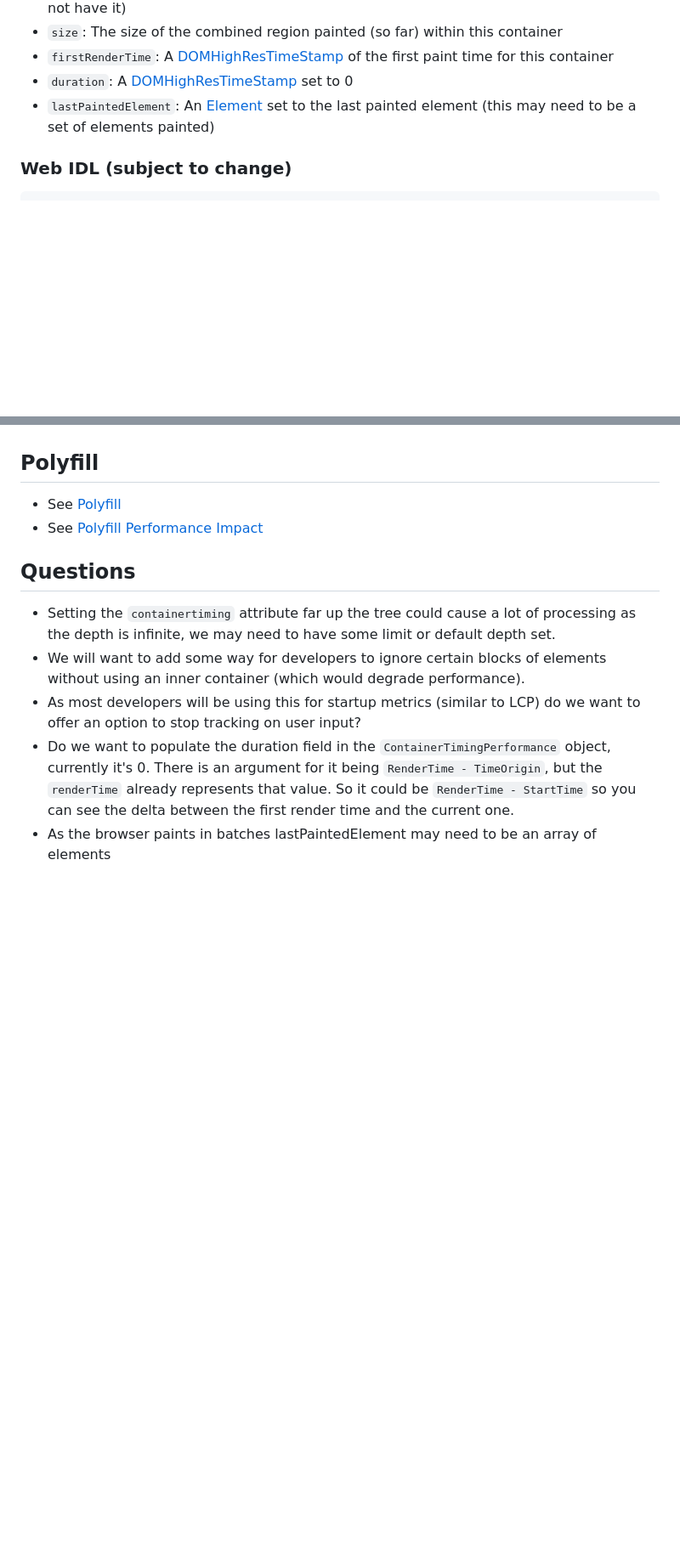
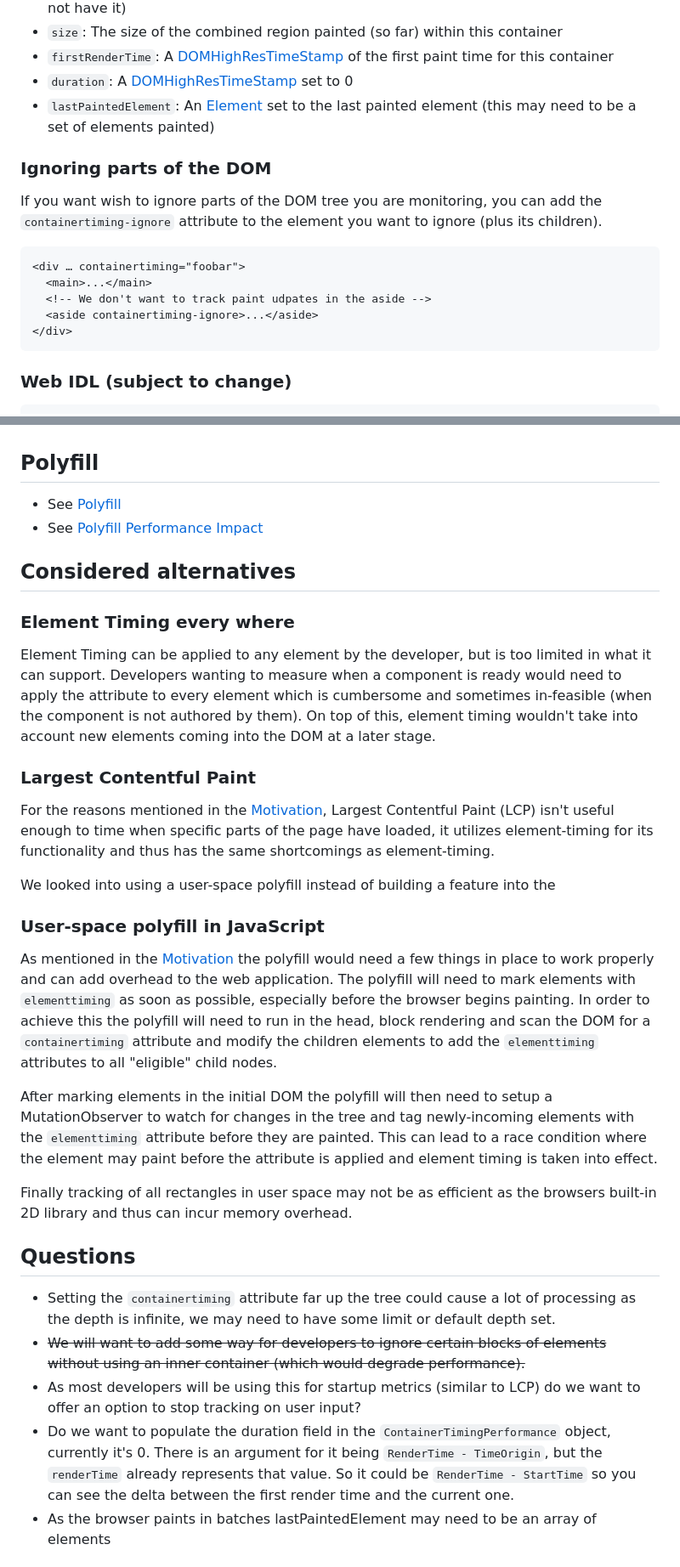
Before and after one commit to bloomberg/container-timing, a Markdown page: README.md, 2 parts joined by grey strips. Shown at 85% size. Drawn GitHub-style; blank space fills up the shorter version.

````diff
--- a/README.md
+++ b/README.md
@@ -89,6 +110,18 @@ Now we describe precisely what information is exposed via the WebPerf API. The P
 - `firstRenderTime`: A [DOMHighResTimeStamp](https://developer.mozilla.org/en-US/docs/Web/API/DOMHighResTimeStamp) of the first paint time for this container
 - `duration`: A [DOMHighResTimeStamp](https://developer.mozilla.org/en-US/docs/Web/API/DOMHighResTimeStamp) set to 0
 - `lastPaintedElement`: An [Element](https://dom.spec.whatwg.org/#concept-element) set to the last painted element (this may need to be a set of elements painted)
+
+### Ignoring parts of the DOM
+
+If you want wish to ignore parts of the DOM tree you are monitoring, you can add the `containertiming-ignore` attribute to the element you want to ignore (plus its children).
+
+```html
+<div … containertiming="foobar">
+  <main>...</main>
+  <!-- We don't want to track paint udpates in the aside -->
+  <aside containertiming-ignore>...</aside>
+</div>
+```
 
 ### Web IDL (subject to change)
 
@@ -199,10 +218,31 @@ Most of the information provided by this API can already be estimated, even if i
 - See [Polyfill](./docs/polyfill.md)
 - See [Polyfill Performance Impact](./docs/performance-impact.md)
 
+## Considered alternatives
+
+### Element Timing every where
+
+Element Timing can be applied to any element by the developer, but is too limited in what it can support. Developers wanting to measure when a component is ready would need to apply the attribute to every element which is cumbersome and sometimes in-feasible (when the component is not authored by them). On top of this, element timing wouldn't take into account new elements coming into the DOM at a later stage.
+
+### Largest Contentful Paint
+
+For the reasons mentioned in the [Motivation](#motivation), Largest Contentful Paint (LCP) isn't useful enough to time when specific parts of the page have loaded, it utilizes element-timing for its functionality and thus has the same shortcomings as element-timing.
+
+We looked into using a user-space polyfill instead of building a feature into the
+
+### User-space polyfill in JavaScript
+
+As mentioned in the [Motivation](#motivation) the polyfill would need a few things in place to work properly and can add overhead to the web application.
+The polyfill will need to mark elements with `elementtiming` as soon as possible, especially before the browser begins painting. In order to achieve this the polyfill will need to run in the head, block rendering and scan the DOM for a `containertiming` attribute and modify the children elements to add the `elementtiming` attributes to all "eligible" child nodes.
+
+After marking elements in the initial DOM the polyfill will then need to setup a MutationObserver to watch for changes in the tree and tag newly-incoming elements with the `elementtiming` attribute before they are painted. This can lead to a race condition where the element may paint before the attribute is applied and element timing is taken into effect.
+
+Finally tracking of all rectangles in user space may not be as efficient as the browsers built-in 2D library and thus can incur memory overhead.
+
 ## Questions
 
 - Setting the `containertiming` attribute far up the tree could cause a lot of processing as the depth is infinite, we may need to have some limit or default depth set.
-- We will want to add some way for developers to ignore certain blocks of elements without using an inner container (which would degrade performance).
+- ~~We will want to add some way for developers to ignore certain blocks of elements without using an inner container (which would degrade performance).~~
 - As most developers will be using this for startup metrics (similar to LCP) do we want to offer an option to stop tracking on user input?
 - Do we want to populate the duration field in the `ContainerTimingPerformance` object, currently it's 0. There is an argument for it being `RenderTime - TimeOrigin`, but the `renderTime` already represents that value. So it could be `RenderTime - StartTime` so you can see the delta between the first render time and the current one.
 - As the browser paints in batches lastPaintedElement may need to be an array of elements
````
Also changed, not shown: other parts of README.md (+31 -24 lines).
